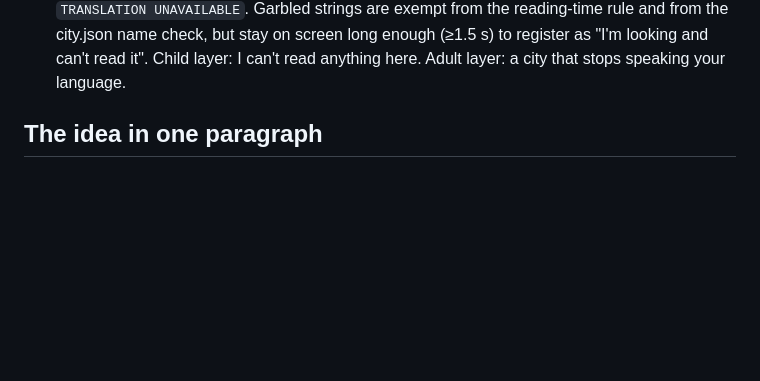
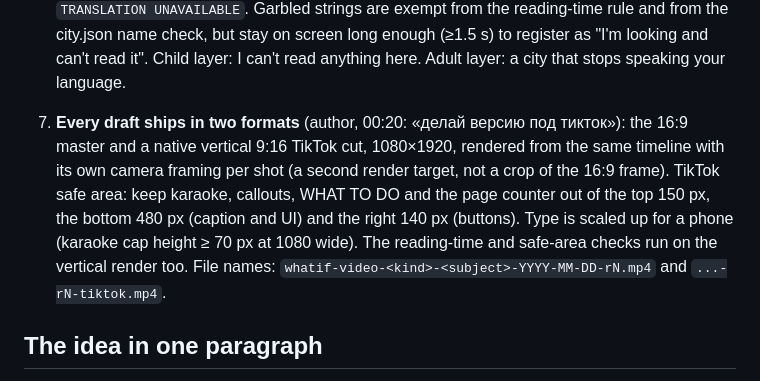
Before and after one commit to Komzpa/whatif-video, a Markdown page: docs/TREATMENT.md, the part around the change. GitHub-like rendering; blank space fills up the shorter version.

Commit message:
Treatment r5 item 7: native 9:16 TikTok render with safe areas beside every draft

```diff
--- a/docs/TREATMENT.md
+++ b/docs/TREATMENT.md
@@ -91,6 +91,13 @@ The author's words: «надписи надо держать на экране
    reading-time rule and from the city.json name check, but stay on screen long enough (≥1.5 s) to register as
    "I'm looking and can't read it". Child layer: I can't read anything here. Adult layer: a city that stops
    speaking your language.
+
+7. **Every draft ships in two formats** (author, 00:20: «делай версию под тикток»): the 16:9 master and a native
+   vertical 9:16 TikTok cut, 1080×1920, rendered from the same timeline with its own camera framing per shot (a
+   second render target, not a crop of the 16:9 frame). TikTok safe area: keep karaoke, callouts, WHAT TO DO and the
+   page counter out of the top 150 px, the bottom 480 px (caption and UI) and the right 140 px (buttons). Type is
+   scaled up for a phone (karaoke cap height ≥ 70 px at 1080 wide). The reading-time and safe-area checks run on the
+   vertical render too. File names: `whatif-video-<kind>-<subject>-YYYY-MM-DD-rN.mp4` and `...-rN-tiktok.mp4`.
 
 ## The idea in one paragraph
 
```
